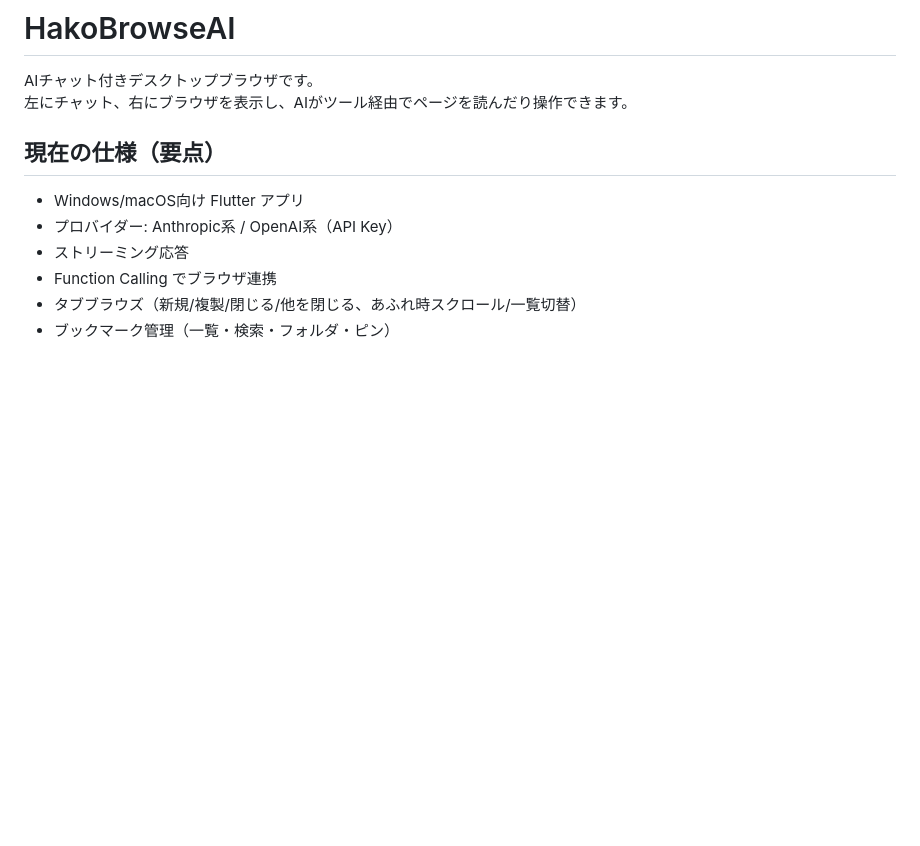
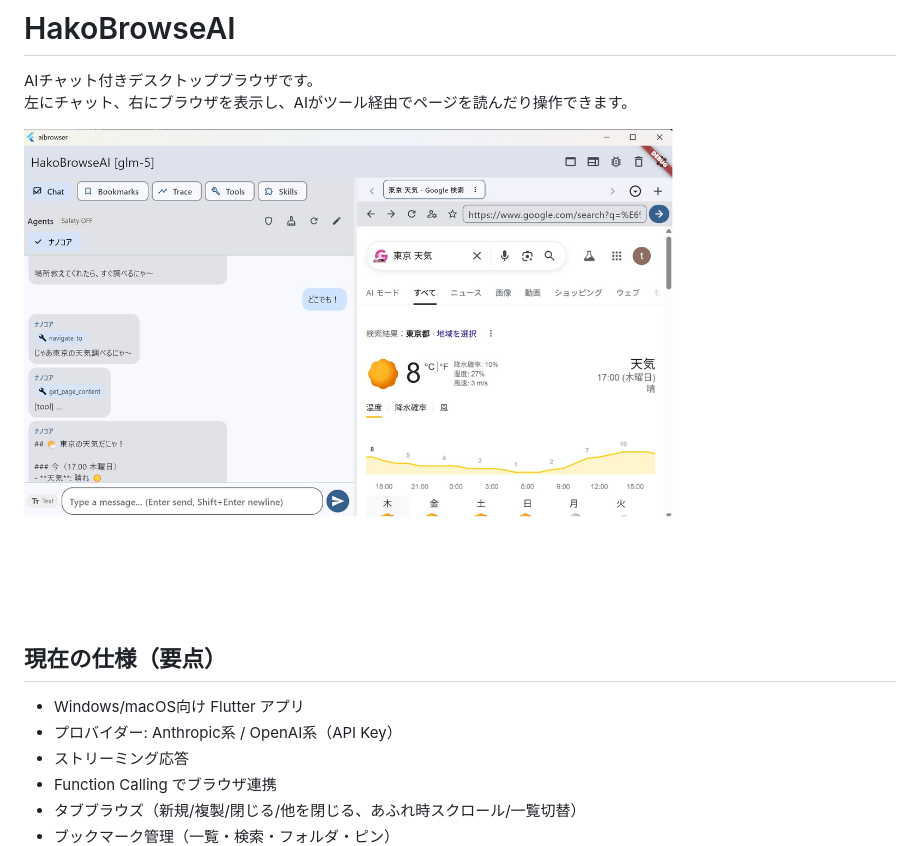
Before and after one commit to hakorune/HakoBrowse-AI, a Markdown page: README.md, the part around the change. Rendered like a GitHub page; pictures changed too: docs/images/sample.jpg (added); blank space fills up the shorter version.

Commit message:
Add README screenshot for weather chat view

```diff
--- a/README.md
+++ b/README.md
@@ -2,6 +2,8 @@
 
 AIチャット付きデスクトップブラウザです。
 左にチャット、右にブラウザを表示し、AIがツール経由でページを読んだり操作できます。
+
+![天気を質問したときの画面](docs/images/sample.jpg)
 
 ## 現在の仕様（要点）
 - Windows/macOS向け Flutter アプリ
```
